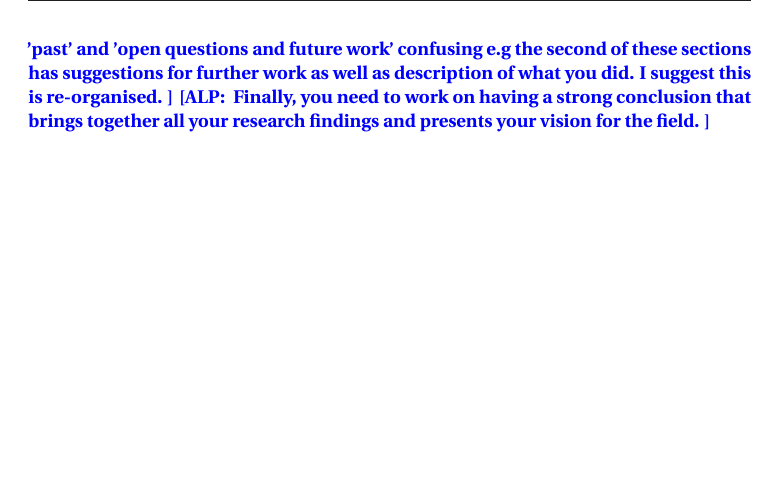
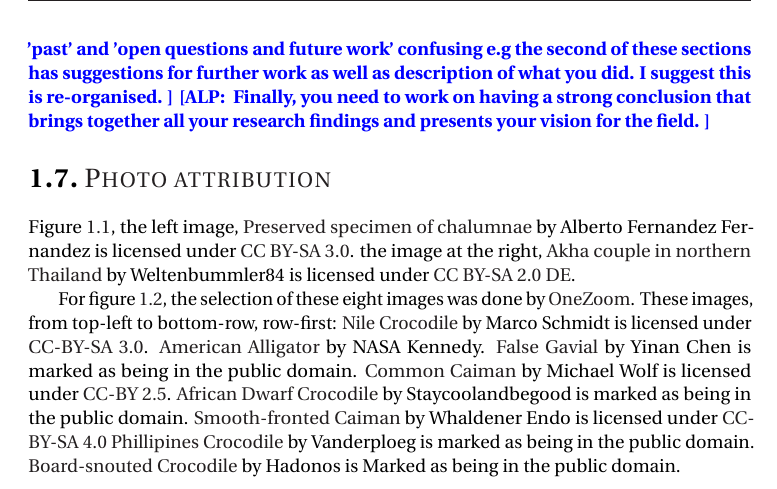
Before and after one commit to richelbilderbeek/thesis_introduction, a LaTeX thesis (header.tex, which reads introduction_photo_attribution.tex): part of page 15 of 15, cut so that both start at the same text, the shorter picture padded with empty space. Compiled offline with pdfLaTeX; a missing bibliography style is replaced by a similar one.

Commit message:
Split up file

```diff
--- a/header.tex
+++ b/header.tex
@@ -95,4 +95,6 @@
 
 \input{introduction.tex}
 
+\input{introduction_photo_attribution.tex}
+
 \end{document}
--- /dev/null
+++ b/introduction_photo_attribution.tex
@@ -0,0 +1,47 @@
+\section{Photo attribution}
+
+Figure \ref{fig:long_enduring_and_young_species},
+the left image,
+\href{https://en.wikipedia.org/wiki/File:Latimeria_Chalumnae_-_Coelacanth_-_NHMW.jpg}{Preserved specimen of chalumnae}
+by Alberto Fernandez Fernandez
+is licensed under \href{https://creativecommons.org/licenses/by-sa/3.0/deed.en}{CC BY-SA 3.0}.
+the image at the right,
+\href{https://commons.wikimedia.org/wiki/File:Akha_cropped_hires.JPG}{Akha couple in northern Thailand}
+by Weltenbummler84
+is licensed under \href{https://creativecommons.org/licenses/by-sa/2.0/de/deed.en}{CC BY-SA 2.0 DE}.
+
+For figure \ref{fig:crocodialians},
+the selection of these eight images was done by
+\href{https://www.onezoom.org/life.html/@Crocodylia=195672\#x1602,y148,w4.1516}{OneZoom}.
+These images, from top-left to bottom-row, row-first:
+% 1
+\href{http://media.eol.org/content/2018/04/11/13/61270_orig.jpg}{Nile Crocodile}
+by Marco Schmidt
+is licensed under \href{http://creativecommons.org/licenses/by-sa/3.0}{CC-BY-SA 3.0}.
+% 2
+\href{https://www.flickr.com/photos/nasakennedy/14159295507}{American Alligator}
+by NASA Kennedy.
+% 3
+\href{http://media.eol.org/content/2014/10/06/10/58393_orig.jpg}{False Gavial}
+by Yinan Chen
+is marked as being in the public domain.
+% 4
+\href{http://media.eol.org/content/2012/06/13/05/87714_orig.jpg}{Common Caiman}
+by Michael Wolf
+is licensed under \href{http://creativecommons.org/licenses/by/2.5}{CC-BY 2.5}.
+% 5
+\href{http://media.eol.org/content/2013/06/11/03/12146_orig.jpg}{African Dwarf Crocodile}
+by Staycoolandbegood
+is marked as being in the public domain.
+% 6
+\href{http://media.eol.org/content/2013/11/25/21/58484_orig.jpg}{Smooth-fronted Caiman}
+by Whaldener Endo
+is licensed under \href{http://creativecommons.org/licenses/by-sa/4.0}{CC-BY-SA 4.0}
+% 7
+\href{http://media.eol.org/content/2013/06/11/03/06619_orig.jpg}{Phillipines Crocodile}
+by Vanderploeg
+is marked as being in the public domain.
+% 8
+\href{http://media.eol.org/content/2014/10/06/16/93746_orig.jpg}{Board-snouted Crocodile}
+by Hadonos
+is Marked as being in the public domain.
```
